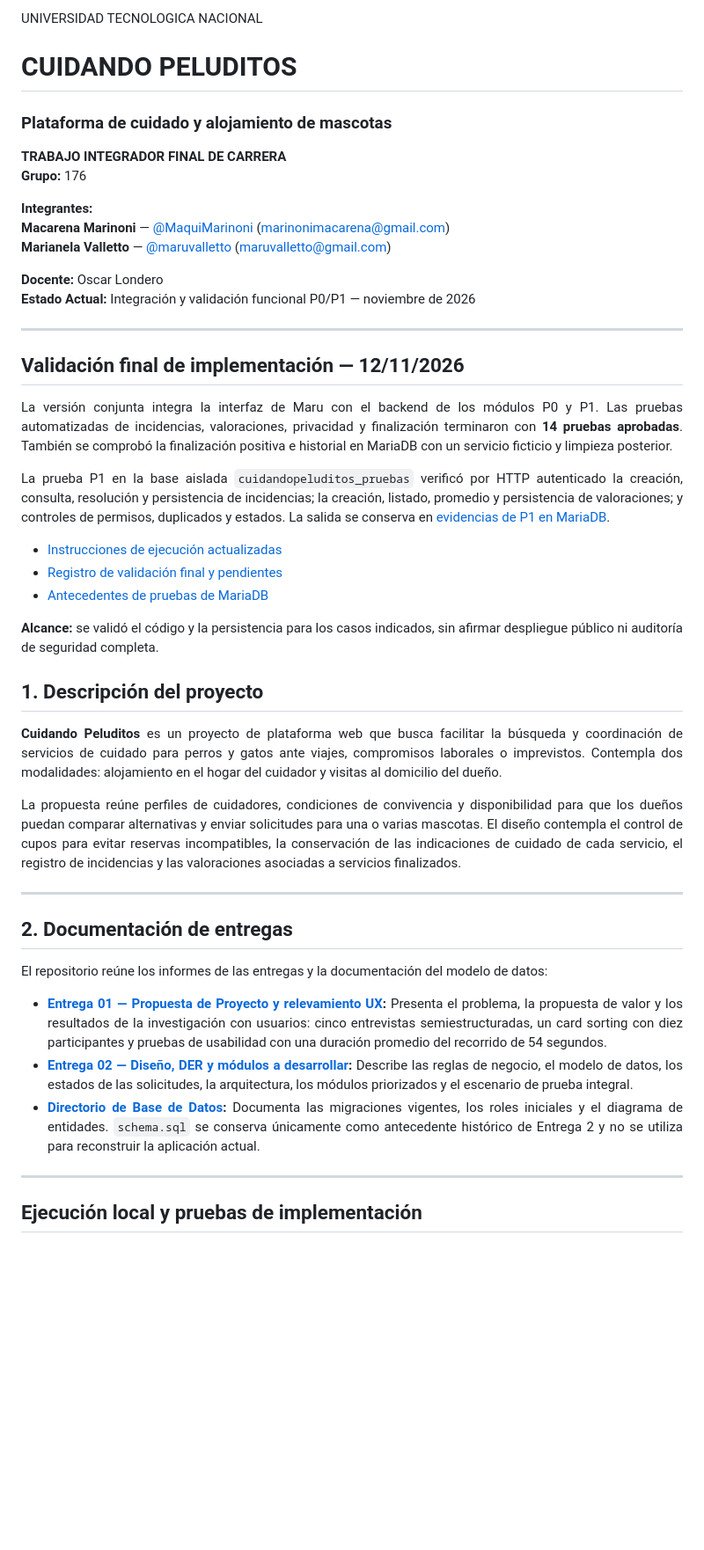
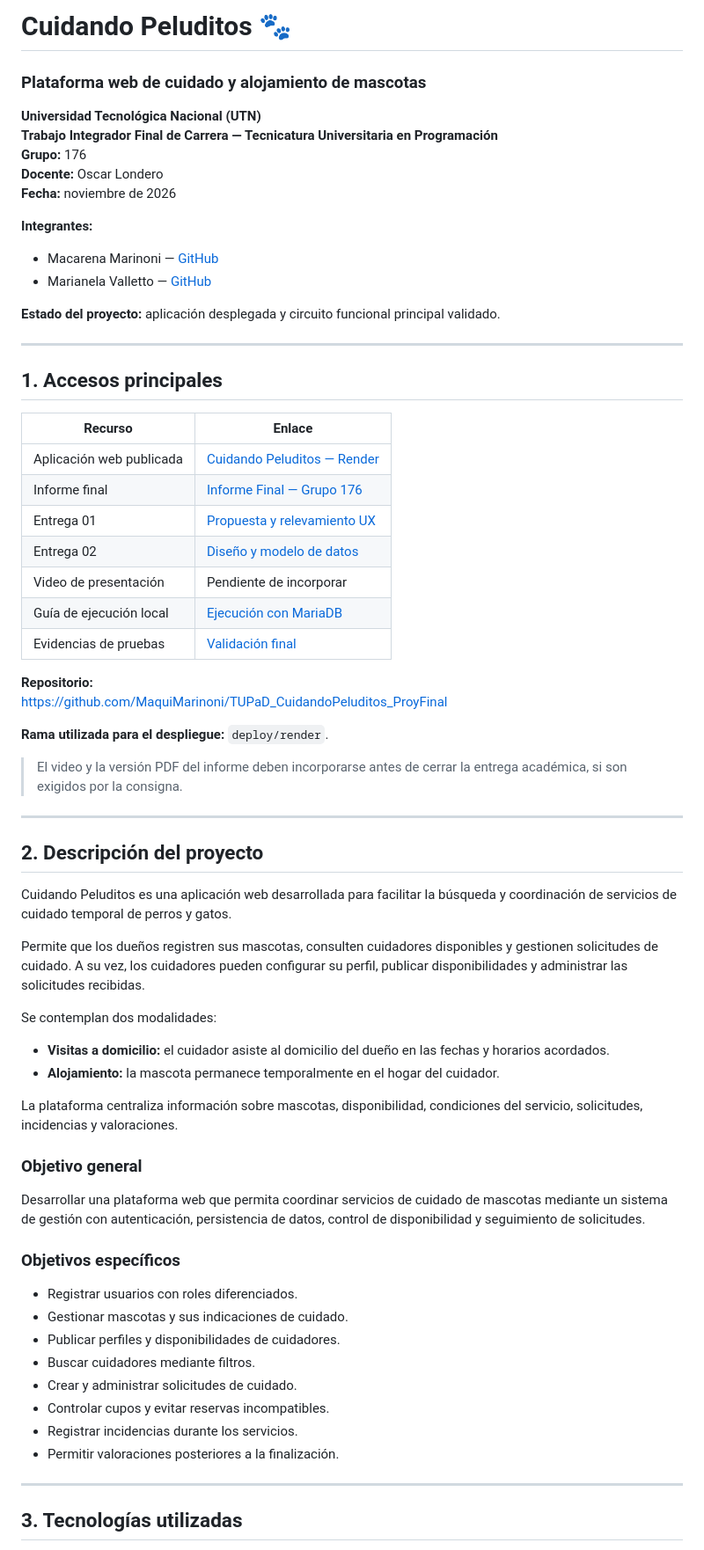
Before and after one commit to MaquiMarinoni/TUPaD_CuidandoPeluditos_ProyFinal, a Markdown page: README.md, the part around one of its changes. Shown at 88% size. Rendered like a GitHub page; blank space fills up the shorter version.

```diff
--- a/README.md
+++ b/README.md
@@ -2,56 +1,72 @@
 
-UNIVERSIDAD TECNOLOGICA NACIONAL
+# Cuidando Peluditos 🐾
 
-# CUIDANDO PELUDITOS
-### Plataforma de cuidado y alojamiento de mascotas
+### Plataforma web de cuidado y alojamiento de mascotas
 
-**TRABAJO INTEGRADOR FINAL DE CARRERA**
+**Universidad Tecnológica Nacional (UTN)**
+**Trabajo Integrador Final de Carrera — Tecnicatura Universitaria en Programación**
 **Grupo:** 176
+**Docente:** Oscar Londero
+**Fecha:** noviembre de 2026
 
 **Integrantes:**
-**Macarena Marinoni** — [@MaquiMarinoni](https://github.com/MaquiMarinoni) ([marinonimacarena@gmail.com](mailto:marinonimacarena@gmail.com))
-**Marianela Valletto** — [@maruvalletto](https://github.com/maruvalletto) ([maruvalletto@gmail.com](mailto:maruvalletto@gmail.com))
+- Macarena Marinoni — [GitHub](https://github.com/MaquiMarinoni)
+- Marianela Valletto — [GitHub](https://github.com/maruvalletto)
 
-**Docente:** Oscar Londero
-**Estado Actual:** Integración y validación funcional P0/P1 — noviembre de 2026
-
+**Estado del proyecto:** aplicación desplegada y circuito funcional principal validado.
 
 ---
 
-</div>
+## 1. Accesos principales
 
-<div align="justify">
+| Recurso | Enlace |
+|---|---|
+| Aplicación web publicada | [Cuidando Peluditos — Render](https://cuidando-peluditos.onrender.com) |
+| Informe final | [Informe Final — Grupo 176](docs/Informe_Final_Cuidando_Peluditos_G176.md) |
+| Entrega 01 | [Propuesta y relevamiento UX](docs/Marinoni-Valletto_G176_Entrega01.md) |
+| Entrega 02 | [Diseño y modelo de datos](docs/Marinoni-Valletto_G176_Entrega02.md) |
+| Video de presentación | Pendiente de incorporar |
+| Guía de ejecución local | [Ejecución con MariaDB](docs/ejecucion-local-mariadb.md) |
+| Evidencias de pruebas | [Validación final](docs/validacion-final-2026-11-12.md) |
 
-## Validación final de implementación — 12/11/2026
+**Repositorio:**
+https://github.com/MaquiMarinoni/TUPaD_CuidandoPeluditos_ProyFinal
 
-La versión conjunta integra la interfaz de Maru con el backend de los módulos P0 y P1. Las pruebas automatizadas de incidencias, valoraciones, privacidad y finalización terminaron con **14 pruebas aprobadas**. También se comprobó la finalización positiva e historial en MariaDB con un servicio ficticio y limpieza posterior.
+**Rama utilizada para el despliegue:** `deploy/render`.
 
-La prueba P1 en la base aislada `cuidandopeluditos_pruebas` verificó por HTTP autenticado la creación, consulta, resolución y persistencia de incidencias; la creación, listado, promedio y persistencia de valoraciones; y controles de permisos, duplicados y estados. La salida se conserva en [evidencias de P1 en MariaDB](docs/evidencias/p1-mariadb-2026-11-12.txt).
-
-- [Instrucciones de ejecución actualizadas](docs/ejecucion-local-mariadb.md)
-- [Registro de validación final y pendientes](docs/validacion-final-2026-11-12.md)
-- [Antecedentes de pruebas de MariaDB](docs/pruebas-mariadb.md)
-
-**Alcance:** se validó el código y la persistencia para los casos indicados, sin afirmar despliegue público ni auditoría de seguridad completa.
-
-
-## 1. Descripción del proyecto
-
-**Cuidando Peluditos** es un proyecto de plataforma web que busca facilitar la búsqueda y coordinación de servicios de cuidado para perros y gatos ante viajes, compromisos laborales o imprevistos. Contempla dos modalidades: alojamiento en el hogar del cuidador y visitas al domicilio del dueño.
-
-La propuesta reúne perfiles de cuidadores, condiciones de convivencia y disponibilidad para que los dueños puedan comparar alternativas y enviar solicitudes para una o varias mascotas. El diseño contempla el control de cupos para evitar reservas incompatibles, la conservación de las indicaciones de cuidado de cada servicio, el registro de incidencias y las valoraciones asociadas a servicios finalizados.
+> El video y la versión PDF del informe deben incorporarse antes de cerrar la entrega académica, si son exigidos por la consigna.
 
 ---
 
-## 2. Documentación de entregas
+## 2. Descripción del proyecto
 
-El repositorio reúne los informes de las entregas y la documentación del modelo de datos:
+Cuidando Peluditos es una aplicación web desarrollada para facilitar la búsqueda y coordinación de servicios de cuidado temporal de perros y gatos.
 
-* **[Entrega 01 — Propuesta de Proyecto y relevamiento UX](docs/Marinoni-Valletto_G176_Entrega01.md):** Presenta el problema, la propuesta de valor y los resultados de la investigación con usuarios: cinco entrevistas semiestructuradas, un card sorting con diez participantes y pruebas de usabilidad con una duración promedio del recorrido de 54 segundos.
-* **[Entrega 02 — Diseño, DER y módulos a desarrollar](docs/Marinoni-Valletto_G176_Entrega02.md):** Describe las reglas de negocio, el modelo de datos, los estados de las solicitudes, la arquitectura, los módulos priorizados y el escenario de prueba integral.
-* **[Directorio de Base de Datos](database/):**  Documenta las migraciones vigentes, los roles iniciales y el diagrama de entidades. `schema.sql` se conserva únicamente como antecedente histórico de Entrega 2 y no se utiliza para reconstruir la aplicación actual.
+Permite que los dueños registren sus mascotas, consulten cuidadores disponibles y gestionen solicitudes de cuidado. A su vez, los cuidadores pueden configurar su perfil, publicar disponibilidades y administrar las solicitudes recibidas.
+
+Se contemplan dos modalidades:
+
+- **Visitas a domicilio:** el cuidador asiste al domicilio del dueño en las fechas y horarios acordados.
+- **Alojamiento:** la mascota permanece temporalmente en el hogar del cuidador.
+
+La plataforma centraliza información sobre mascotas, disponibilidad, condiciones del servicio, solicitudes, incidencias y valoraciones.
+
+### Objetivo general
+
+Desarrollar una plataforma web que permita coordinar servicios de cuidado de mascotas mediante un sistema de gestión con autenticación, persistencia de datos, control de disponibilidad y seguimiento de solicitudes.
+
+### Objetivos específicos
+
+- Registrar usuarios con roles diferenciados.
+- Gestionar mascotas y sus indicaciones de cuidado.
+- Publicar perfiles y disponibilidades de cuidadores.
+- Buscar cuidadores mediante filtros.
+- Crear y administrar solicitudes de cuidado.
+- Controlar cupos y evitar reservas incompatibles.
+- Registrar incidencias durante los servicios.
+- Permitir valoraciones posteriores a la finalización.
 
 ---
 
-## Ejecución local y pruebas de implementación
+## 3. Tecnologías utilizadas
 
```
Also changed, not shown: other parts of README.md (+363 -55 lines).
